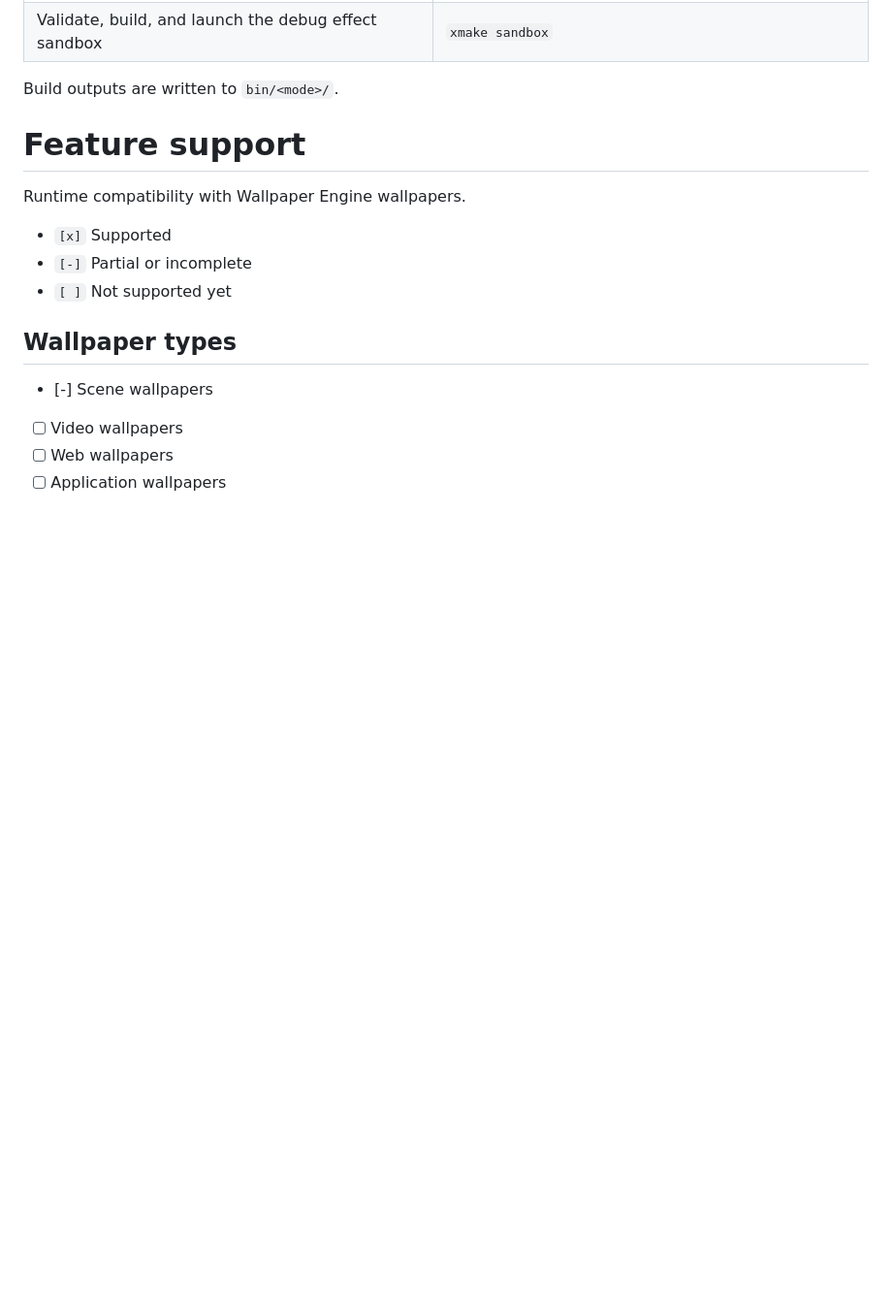
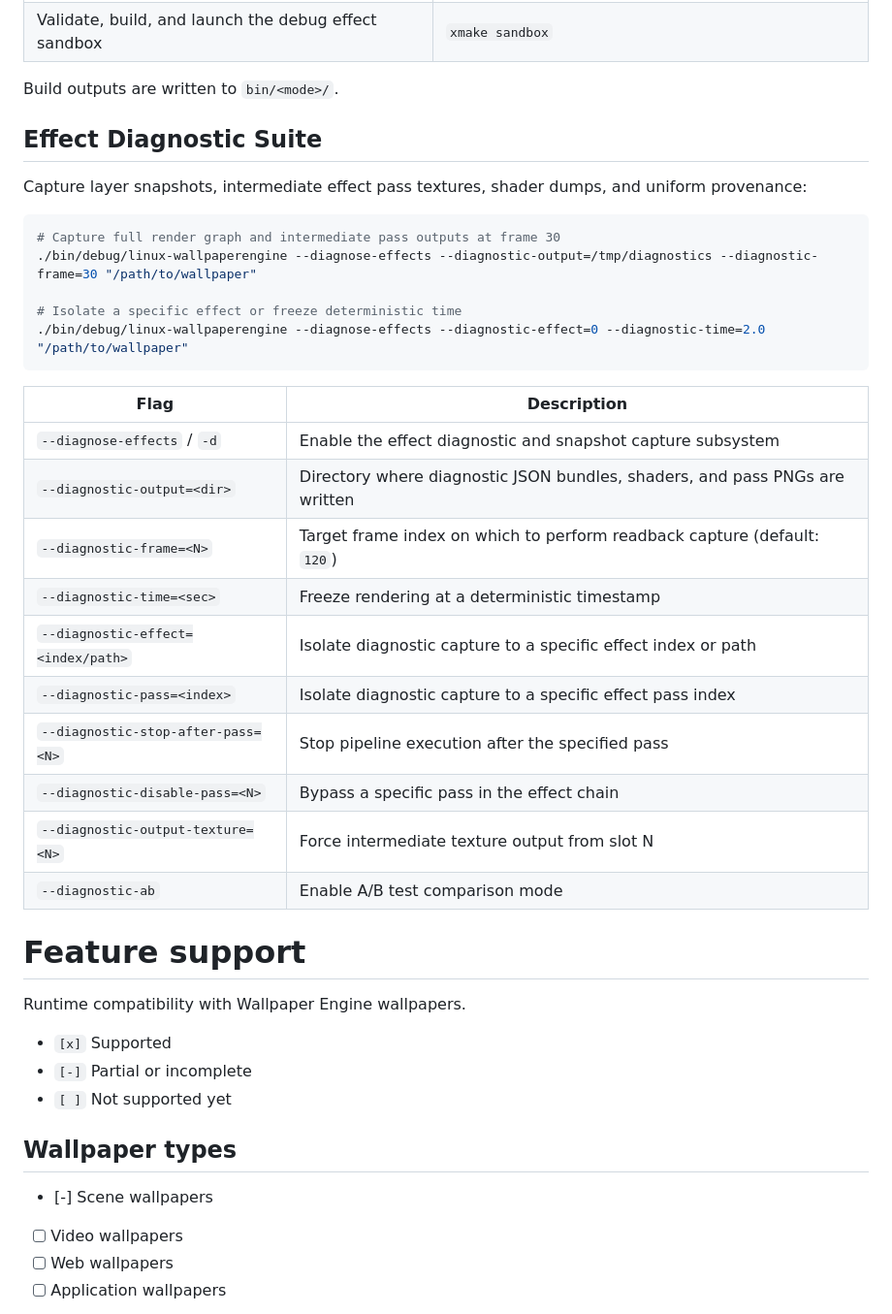
Before and after one commit to AzPepoze/linux-wallpaperengine, a Markdown page: README.md, the part around the change. Shown at 97% size. GitHub-like rendering; blank space fills up the shorter version.

Commit message:
docs: add documentation for the effect diagnostic suite command-line arguments

````diff
--- a/README.md
+++ b/README.md
@@ -30,6 +30,32 @@ sudo pacman -S xmake vulkan-icd-loader shader-slang libx11 libxcursor libxi
 | Validate, build, and launch the debug effect sandbox | `xmake sandbox`                                             |
 
 Build outputs are written to `bin/<mode>/`.
+
+## Effect Diagnostic Suite
+
+Capture layer snapshots, intermediate effect pass textures, shader dumps, and uniform provenance:
+
+```bash
+# Capture full render graph and intermediate pass outputs at frame 30
+./bin/debug/linux-wallpaperengine --diagnose-effects --diagnostic-output=/tmp/diagnostics --diagnostic-frame=30 "/path/to/wallpaper"
+
+# Isolate a specific effect or freeze deterministic time
+./bin/debug/linux-wallpaperengine --diagnose-effects --diagnostic-effect=0 --diagnostic-time=2.0 "/path/to/wallpaper"
+```
+
+| Flag | Description |
+| ---------------------------------- | --------------------------------------------------------------------------------- |
+| `--diagnose-effects` / `-d`        | Enable the effect diagnostic and snapshot capture subsystem                      |
+| `--diagnostic-output=<dir>`        | Directory where diagnostic JSON bundles, shaders, and pass PNGs are written       |
+| `--diagnostic-frame=<N>`           | Target frame index on which to perform readback capture (default: `120`)          |
+| `--diagnostic-time=<sec>`          | Freeze rendering at a deterministic timestamp                                     |
+| `--diagnostic-effect=<index/path>` | Isolate diagnostic capture to a specific effect index or path                     |
+| `--diagnostic-pass=<index>`        | Isolate diagnostic capture to a specific effect pass index                        |
+| `--diagnostic-stop-after-pass=<N>` | Stop pipeline execution after the specified pass                                  |
+| `--diagnostic-disable-pass=<N>`    | Bypass a specific pass in the effect chain                                        |
+| `--diagnostic-output-texture=<N>`  | Force intermediate texture output from slot N                                     |
+| `--diagnostic-ab`                  | Enable A/B test comparison mode                                                   |
+
 
 # Feature support
 
````
